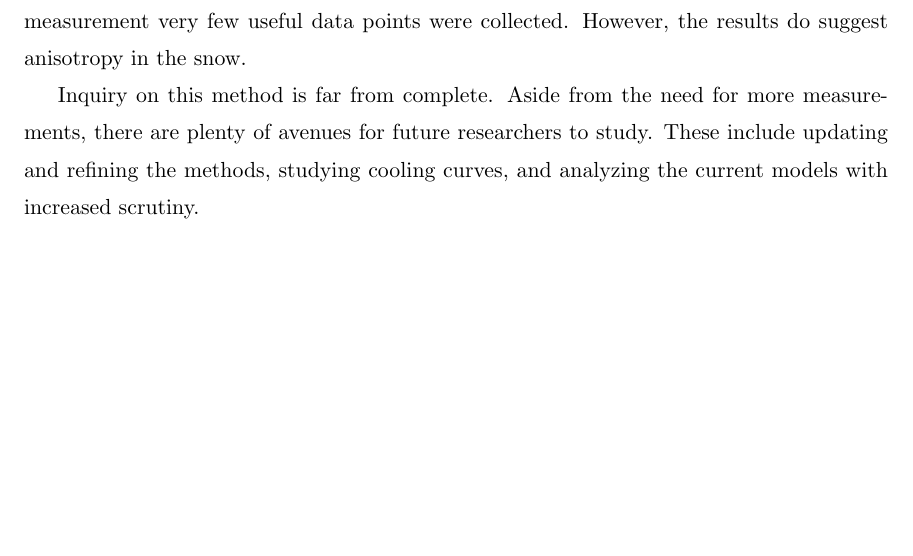
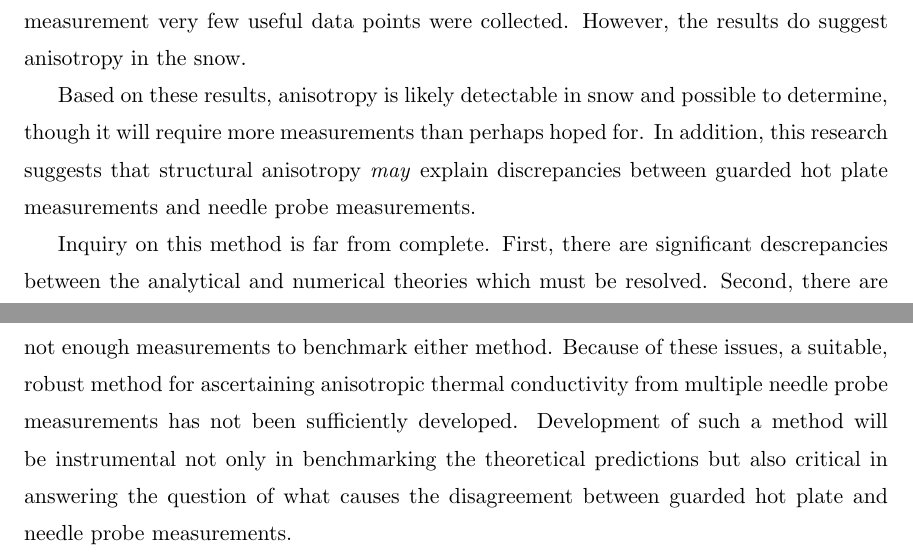
Before and after one commit to jfhbrook/anisotropy, a LaTeX thesis (thesis.tex, which reads ch7.tex): part of page 53 of 85 before the commit and two parts of pages 54 and 55 of 87 after it, the two joined at a grey line, cut so that both start at the same text, the shorter picture padded with empty space. Compiled offline with pdfLaTeX; a LaTeX package or settings file that is missing is left out.

Commit message:
Expanded future work in the conclusion, wove ghp/np action through other chapters

```diff
--- a/ch7.tex
+++ b/ch7.tex
@@ -31,7 +31,18 @@ Similarly, in-situ measurements of snow have been made, but due to difficulties
 in snow measurement very few useful data points were collected. However, the
 results do suggest anisotropy in the snow.
 
-Inquiry on this method is far from complete. Aside from the need
-for more measurements, there are plenty of avenues for future researchers to
-study. These include updating and refining the methods, studying cooling curves,
-and analyzing the current models with increased scrutiny.
+Based on these results, anisotropy is likely detectable in snow and possible to
+determine, though it will require more measurements than perhaps hoped for. In
+addition, this research suggests that structural anisotropy \emph{may} explain
+discrepancies between guarded hot plate measurements and needle probe
+measurements.
+
+Inquiry on this method is far from complete. First, there are significant
+descrepancies between the analytical and numerical theories which must be resolved.
+Second, there are not enough measurements to benchmark either method. Because
+of these issues, a suitable, robust method for ascertaining anisotropic thermal
+conductivity from multiple needle probe measurements has not been sufficiently
+developed. Development of such a method will be instrumental not only in
+benchmarking the theoretical predictions but also critical in answering the
+question of what causes the disagreement between guarded hot plate and
+needle probe measurements.
```
Also changed, not shown: ch1.tex (+4 -1 lines), ch5.tex (+17 -1 lines).
